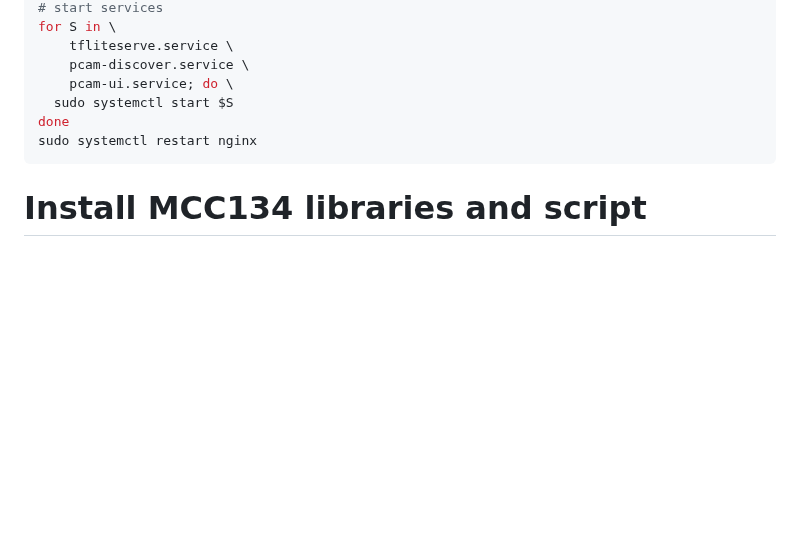
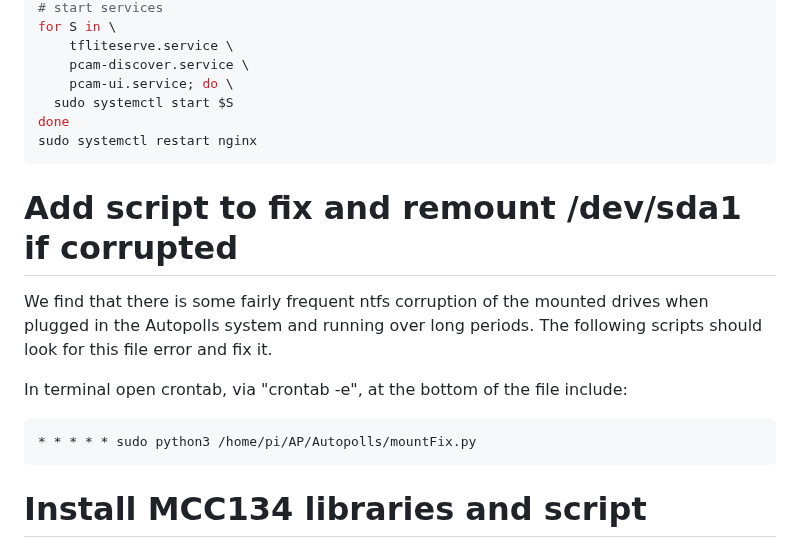
Before and after one commit to Crall-Lab/Autopolls, a Markdown page: README.md, the part around the change. GitHub-like rendering; blank space fills up the shorter version.

Commit message:
Add nfts corruption checks

````diff
--- a/README.md
+++ b/README.md
@@ -192,6 +192,16 @@ done
 sudo systemctl restart nginx
 ```
 
+# Add script to fix and remount /dev/sda1 if corrupted
+We find that there is some fairly frequent ntfs corruption of the mounted drives when plugged in the Autopolls system and running over long periods.
+The following scripts should look for this file error and fix it.
+
+In terminal open crontab, via "crontab -e", at the bottom of the file include:
+```
+* * * * * sudo python3 /home/pi/AP/Autopolls/mountFix.py
+```
+
+
 # Install MCC134 libraries and script
 
 Attach the MCC134 thermocouple ontop of the Pi's 40 pin GPIO, then run commands below
````
